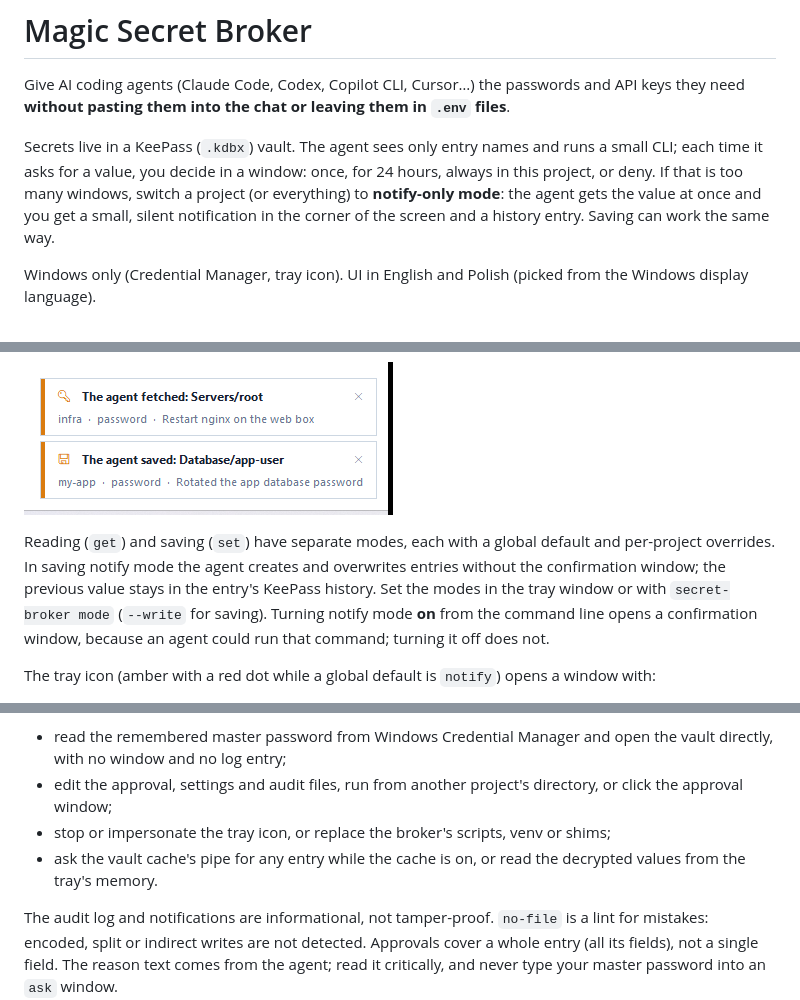
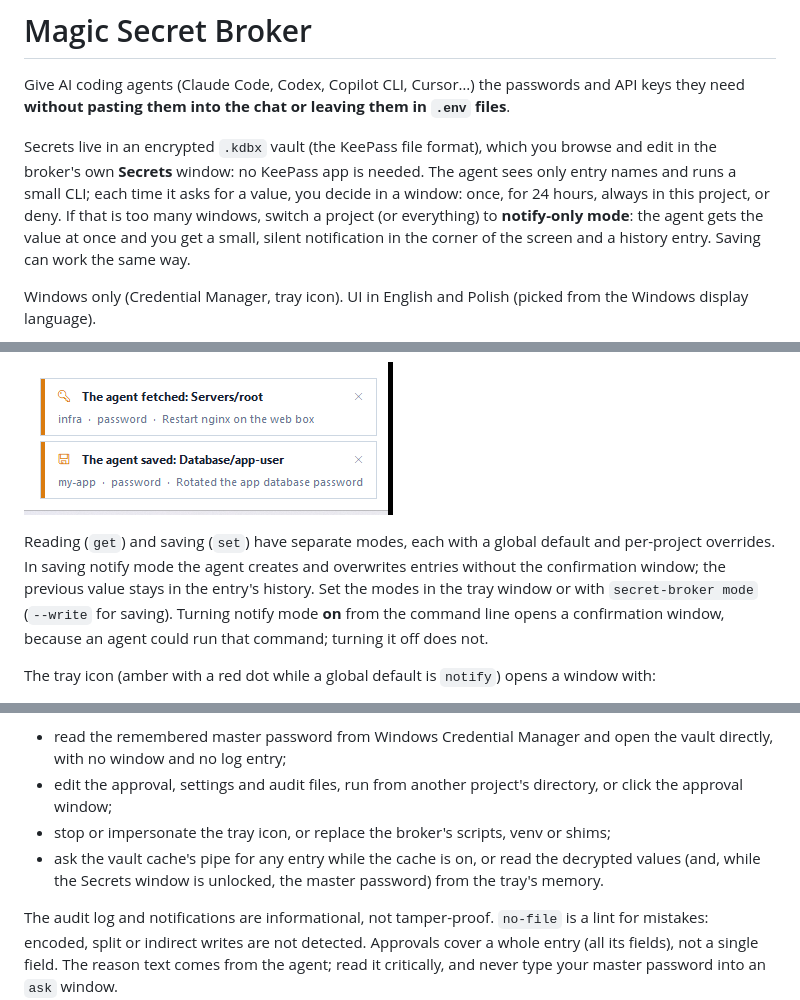
Before and after one commit to tobiaxor/magic-secret-broker, a Markdown page: README.md, 3 parts joined by grey strips. GitHub-like rendering.

```diff
--- a/README.md
+++ b/README.md
@@ -2,7 +2,7 @@
 
 Give AI coding agents (Claude Code, Codex, Copilot CLI, Cursor…) the passwords and API keys they need **without pasting them into the chat or leaving them in `.env` files**.
 
-Secrets live in a KeePass (`.kdbx`) vault. The agent sees only entry names and runs a small CLI; each time it asks for a value, you decide in a window: once, for 24 hours, always in this project, or deny. If that is too many windows, switch a project (or everything) to **notify-only mode**: the agent gets the value at once and you get a small, silent notification in the corner of the screen and a history entry. Saving can work the same way.
+Secrets live in an encrypted `.kdbx` vault (the KeePass file format), which you browse and edit in the broker's own **Secrets** window: no KeePass app is needed. The agent sees only entry names and runs a small CLI; each time it asks for a value, you decide in a window: once, for 24 hours, always in this project, or deny. If that is too many windows, switch a project (or everything) to **notify-only mode**: the agent gets the value at once and you get a small, silent notification in the corner of the screen and a history entry. Saving can work the same way.
 
 Windows only (Credential Manager, tray icon). UI in English and Polish (picked from the Windows display language).
 
@@ -70,7 +86,7 @@ In `notify` mode a secret without a standing approval is released at once, and a
 
 ![notification](docs/images/tray-popup.png)
 
-Reading (`get`) and saving (`set`) have separate modes, each with a global default and per-project overrides. In saving notify mode the agent creates and overwrites entries without the confirmation window; the previous value stays in the entry's KeePass history. Set the modes in the tray window or with `secret-broker mode` (`--write` for saving). Turning notify mode **on** from the command line opens a confirmation window, because an agent could run that command; turning it off does not.
+Reading (`get`) and saving (`set`) have separate modes, each with a global default and per-project overrides. In saving notify mode the agent creates and overwrites entries without the confirmation window; the previous value stays in the entry's history. Set the modes in the tray window or with `secret-broker mode` (`--write` for saving). Turning notify mode **on** from the command line opens a confirmation window, because an agent could run that command; turning it off does not.
 
 The tray icon (amber with a red dot while a global default is `notify`) opens a window with:
 
@@ -125,7 +141,7 @@ It is **not** a security boundary against an agent that runs arbitrary commands
 - read the remembered master password from Windows Credential Manager and open the vault directly, with no window and no log entry;
 - edit the approval, settings and audit files, run from another project's directory, or click the approval window;
 - stop or impersonate the tray icon, or replace the broker's scripts, venv or shims;
-- ask the vault cache's pipe for any entry while the cache is on, or read the decrypted values from the tray's memory.
+- ask the vault cache's pipe for any entry while the cache is on, or read the decrypted values (and, while the Secrets window is unlocked, the master password) from the tray's memory.
 
 The audit log and notifications are informational, not tamper-proof. `no-file` is a lint for mistakes: encoded, split or indirect writes are not detected. Approvals cover a whole entry (all its fields), not a single field. The reason text comes from the agent; read it critically, and never type your master password into an `ask` window.
 
```
Also changed, not shown: other parts of README.md (+22 -6 lines), skill/SKILL.md (+3 -3 lines), docs/images/secrets-edit.png (added), docs/images/secrets-main.png (added), 6 other files.
